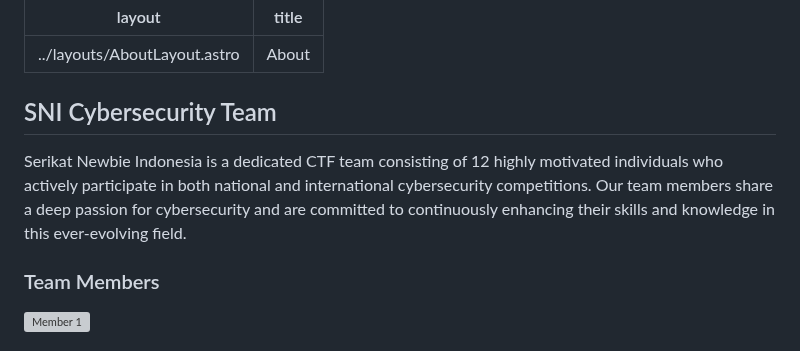
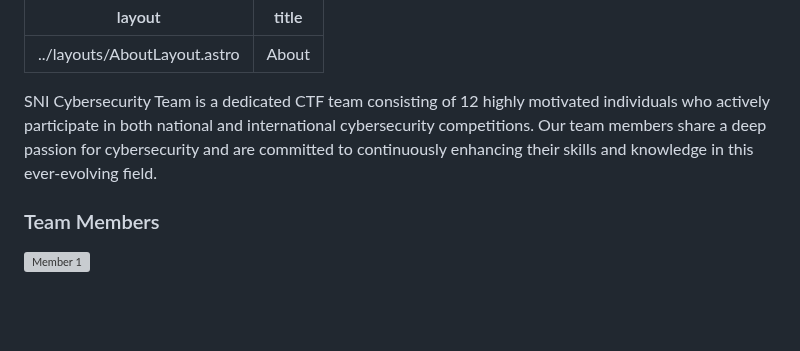
Before and after one commit to serikatnewbie/sni-vercel, a Markdown page: src/pages/about.md, the part around the change. GitHub-like rendering; blank space fills up the shorter version; grey boxes are pictures that could not be loaded.

Commit message:
modify about

```diff
--- a/src/pages/about.md
+++ b/src/pages/about.md
@@ -2,10 +2,7 @@
 layout: ../layouts/AboutLayout.astro
 title: "About"
 ---
-
-## SNI Cybersecurity Team
-
-Serikat Newbie Indonesia is a dedicated CTF team consisting of 12 highly motivated individuals who actively participate in both national and international cybersecurity competitions. Our team members share a deep passion for cybersecurity and are committed to continuously enhancing their skills and knowledge in this ever-evolving field.
+SNI Cybersecurity Team is a dedicated CTF team consisting of 12 highly motivated individuals who actively participate in both national and international cybersecurity competitions. Our team members share a deep passion for cybersecurity and are committed to continuously enhancing their skills and knowledge in this ever-evolving field.
 
 ### Team Members
 
```
